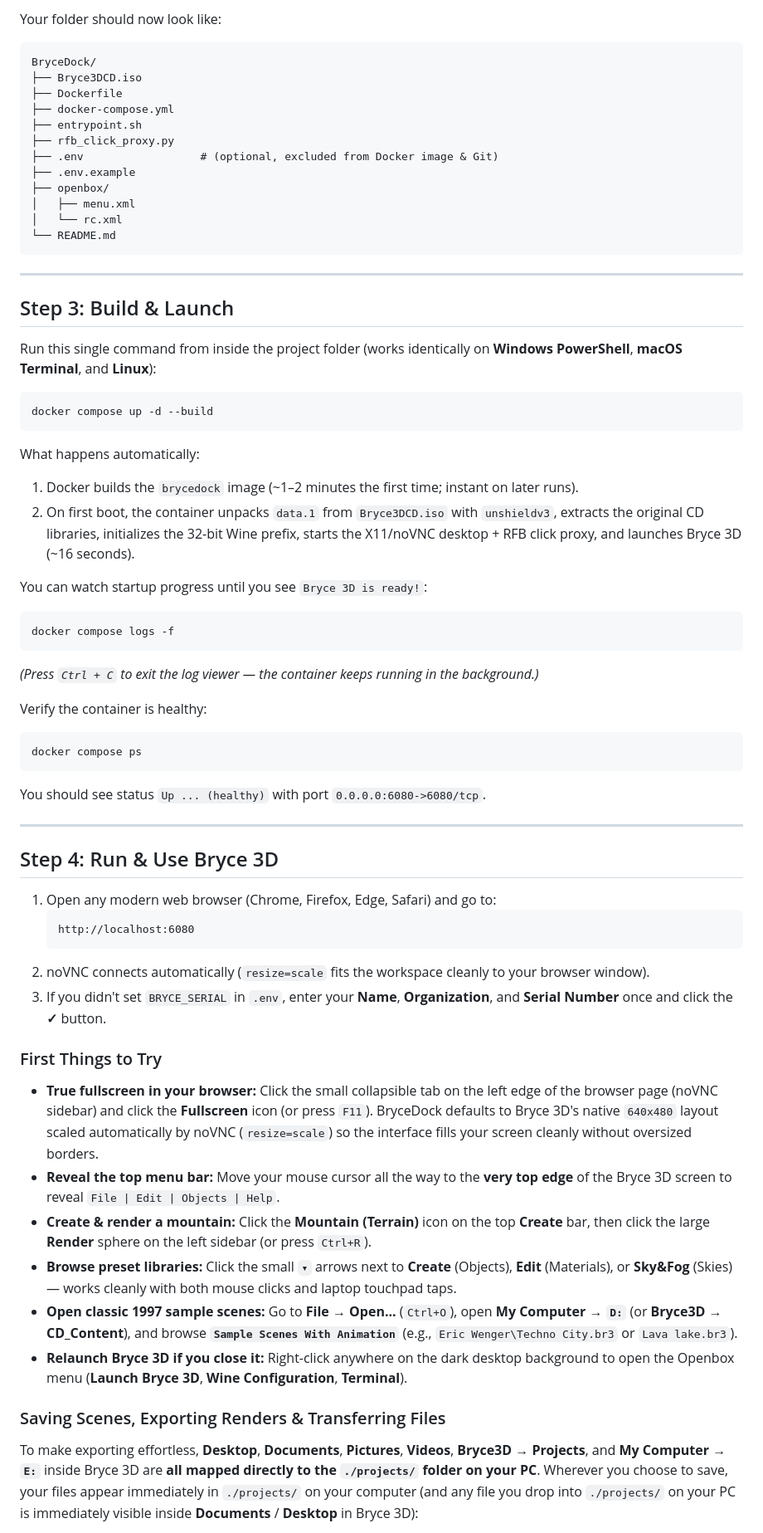
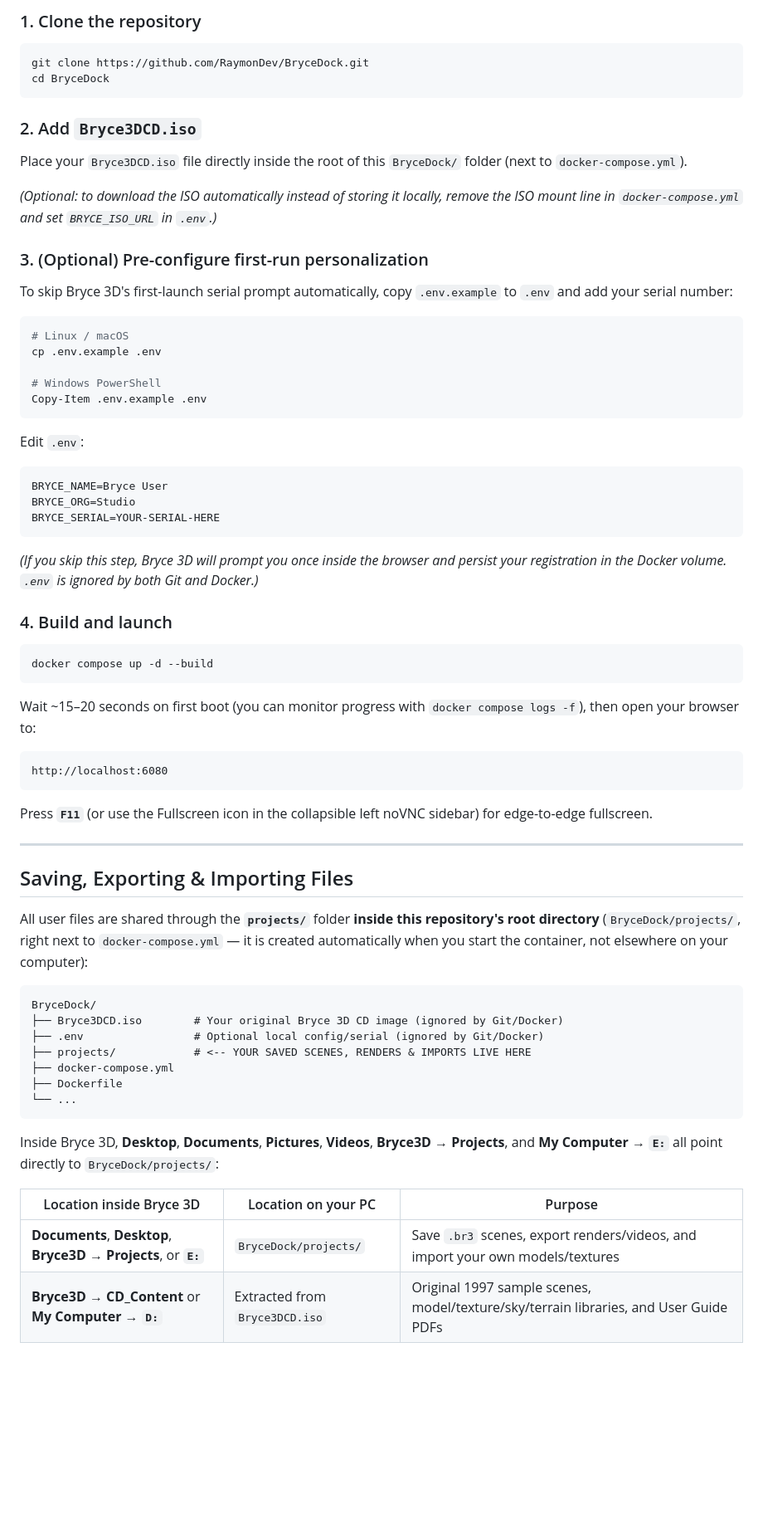
Before and after one commit to RaymonDev/BryceDock, a Markdown page: README.md, the part around one of its changes. Shown at 83% size. GitHub-like rendering; blank space fills up the shorter version.

````diff
--- a/README.md
+++ b/README.md
@@ -117,65 +68,66 @@ Skip this step if `docker --version` and `docker compose version` already work o
-Your folder should now look like:
-```text
-BryceDock/
-├── Bryce3DCD.iso
-├── Dockerfile
-├── docker-compose.yml
-├── entrypoint.sh
-├── rfb_click_proxy.py
-├── .env                  # (optional, excluded from Docker image & Git)
-├── .env.example
-├── openbox/
-│   ├── menu.xml
-│   └── rc.xml
-└── README.md
+### 1. Clone the repository
+```bash
+git clone https://github.com/RaymonDev/BryceDock.git
+cd BryceDock
 ```
 
----
+### 2. Add `Bryce3DCD.iso`
+Place your `Bryce3DCD.iso` file directly inside the root of this `BryceDock/` folder (next to `docker-compose.yml`).
 
-## Step 3: Build & Launch
+*(Optional: to download the ISO automatically instead of storing it locally, remove the ISO mount line in `docker-compose.yml` and set `BRYCE_ISO_URL` in `.env`.)*
 
-Run this single command from inside the project folder (works identically on **Windows PowerShell**, **macOS Terminal**, and **Linux**):
+### 3. (Optional) Pre-configure first-run personalization
+To skip Bryce 3D's first-launch serial prompt automatically, copy `.env.example` to `.env` and add your serial number:
 
+```bash
+# Linux / macOS
+cp .env.example .env
+
+# Windows PowerShell
+Copy-Item .env.example .env
+```
+
+Edit `.env`:
+```env
+BRYCE_NAME=Bryce User
+BRYCE_ORG=Studio
+BRYCE_SERIAL=YOUR-SERIAL-HERE
+```
+*(If you skip this step, Bryce 3D will prompt you once inside the browser and persist your registration in the Docker volume. `.env` is ignored by both Git and Docker.)*
+
+### 4. Build and launch
 ```bash
 docker compose up -d --build
 ```
 
-What happens automatically:
-1. Docker builds the `brycedock` image (~1–2 minutes the first time; instant on later runs).
-2. On first boot, the container unpacks `data.1` from `Bryce3DCD.iso` with `unshieldv3`, extracts the original CD libraries, initializes the 32-bit Wine prefix, starts the X11/noVNC desktop + RFB click proxy, and launches Bryce 3D (~16 seconds).
+Wait ~15–20 seconds on first boot (you can monitor progress with `docker compose logs -f`), then open your browser to:
 
-You can watch startup progress until you see `Bryce 3D is ready!`:
-```bash
-docker compose logs -f
+```text
+http://localhost:6080
 ```
-*(Press `Ctrl + C` to exit the log viewer — the container keeps running in the background.)*
 
-Verify the container is healthy:
-```bash
-docker compose ps
-```
-You should see status `Up ... (healthy)` with port `0.0.0.0:6080->6080/tcp`.
+Press **`F11`** (or use the Fullscreen icon in the collapsible left noVNC sidebar) for edge-to-edge fullscreen.
 
 ---
 
-## Step 4: Run & Use Bryce 3D
+## Saving, Exporting & Importing Files
 
-1. Open any modern web browser (Chrome, Firefox, Edge, Safari) and go to:
-   ```
-   http://localhost:6080
-   ```
-2. noVNC connects automatically (`resize=scale` fits the workspace cleanly to your browser window).
-3. If you didn't set `BRYCE_SERIAL` in `.env`, enter your **Name**, **Organization**, and **Serial Number** once and click the **✓** button.
+All user files are shared through the **`projects/`** folder **inside this repository's root directory** (`BryceDock/projects/`, right next to `docker-compose.yml` — it is created automatically when you start the container, not elsewhere on your computer):
 
-### First Things to Try
-- **True fullscreen in your browser:** Click the small collapsible tab on the left edge of the browser page (noVNC sidebar) and click the **Fullscreen** icon (or press `F11`). BryceDock defaults to Bryce 3D's native `640x480` layout scaled automatically by noVNC (`resize=scale`) so the interface fills your screen cleanly without oversized borders.
-- **Reveal the top menu bar:** Move your mouse cursor all the way to the **very top edge** of the Bryce 3D screen to reveal `File | Edit | Objects | Help`.
-- **Create & render a mountain:** Click the **Mountain (Terrain)** icon on the top **Create** bar, then click the large **Render** sphere on the left sidebar (or press `Ctrl+R`).
-- **Browse preset libraries:** Click the small `▾` arrows next to **Create** (Objects), **Edit** (Materials), or **Sky&Fog** (Skies) — works cleanly with both mouse clicks and laptop touchpad taps.
-- **Open classic 1997 sample scenes:** Go to **File → Open...** (`Ctrl+O`), open **My Computer → `D:`** (or **Bryce3D → CD_Content**), and browse **`Sample Scenes With Animation`** (e.g., `Eric Wenger\Techno City.br3` or `Lava lake.br3`).
-- **Relaunch Bryce 3D if you close it:** Right-click anywhere on the dark desktop background to open the Openbox menu (**Launch Bryce 3D**, **Wine Configuration**, **Terminal**).
+```text
+BryceDock/
+├── Bryce3DCD.iso        # Your original Bryce 3D CD image (ignored by Git/Docker)
+├── .env                 # Optional local config/serial (ignored by Git/Docker)
+├── projects/            # <-- YOUR SAVED SCENES, RENDERS & IMPORTS LIVE HERE
+├── docker-compose.yml
+├── Dockerfile
+└── ...
+```
 
-### Saving Scenes, Exporting Renders & Transferring Files
+Inside Bryce 3D, **Desktop**, **Documents**, **Pictures**, **Videos**, **Bryce3D → Projects**, and **My Computer → `E:`** all point directly to `BryceDock/projects/`:
 
-To make exporting effortless, **Desktop**, **Documents**, **Pictures**, **Videos**, **Bryce3D → Projects**, and **My Computer → `E:`** inside Bryce 3D are **all mapped directly to the `./projects/` folder on your PC**. Wherever you choose to save, your files appear immediately in `./projects/` on your computer (and any file you drop into `./projects/` on your PC is immediately visible inside **Documents** / **Desktop** in Bryce 3D):
+| Location inside Bryce 3D | Location on your PC | Purpose |
+| --- | --- | --- |
+| **Documents**, **Desktop**, **Bryce3D → Projects**, or **`E:`** | `BryceDock/projects/` | Save `.br3` scenes, export renders/videos, and import your own models/textures |
+| **Bryce3D → CD_Content** or **My Computer → `D:`** | Extracted from `Bryce3DCD.iso` | Original 1997 sample scenes, model/texture/sky/terrain libraries, and User Guide PDFs |
 
````
Also changed, not shown: other parts of README.md (+102 -180 lines), more_bryce_3d_renders_by_j0rnsha_dlxbngj-pre.jpg (added), 2 other files.
